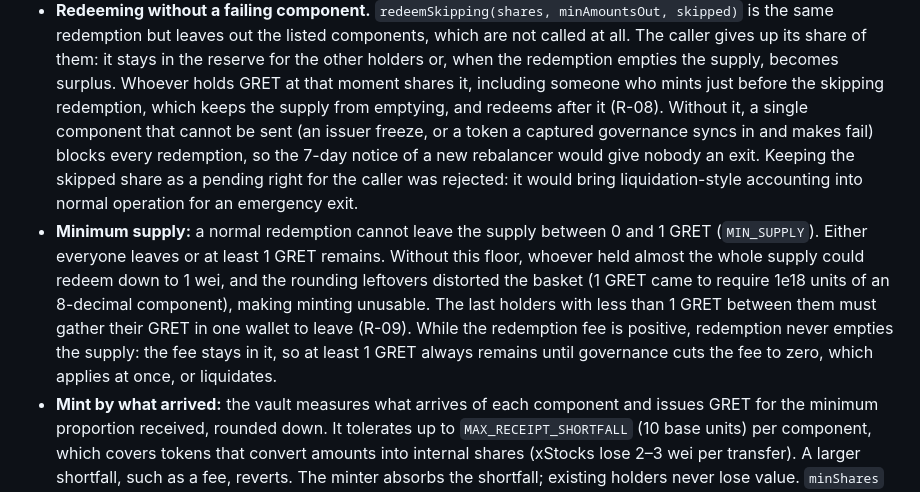
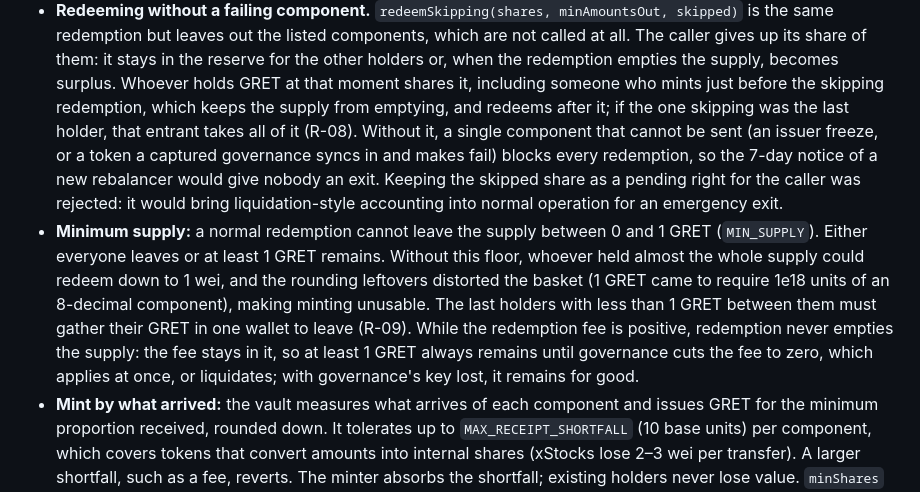
Before and after one commit to global-reserve/gret-contracts, a Markdown page: docs/SPECIFICATION.md, the part around the change. Rendered like a GitHub page.

```diff
--- a/docs/SPECIFICATION.md
+++ b/docs/SPECIFICATION.md
@@ -66,7 +66,8 @@ percentages, not initial amounts per share.
   stays in the reserve for the other holders or, when the redemption empties the supply,
   becomes surplus. Whoever holds GRET at that moment shares it, including someone who mints
   just before the skipping redemption, which keeps the supply from emptying, and redeems after
-  it (R-08). Without it, a single component that cannot be sent (an issuer freeze, or a
+  it; if the one skipping was the last holder, that entrant takes all of it (R-08). Without
+  it, a single component that cannot be sent (an issuer freeze, or a
   token a captured governance syncs in and makes fail) blocks every redemption, so the
   7-day notice of a new rebalancer would give nobody an exit. Keeping the skipped share as a
   pending right for the caller was rejected: it would bring liquidation-style accounting
@@ -78,7 +79,8 @@ percentages, not initial amounts per share.
   component), making minting unusable. The last holders with less than 1 GRET between them
   must gather their GRET in one wallet to leave (R-09). While the redemption fee is positive,
   redemption never empties the supply: the fee stays in it, so at least 1 GRET always remains
-  until governance cuts the fee to zero, which applies at once, or liquidates.
+  until governance cuts the fee to zero, which applies at once, or liquidates; with
+  governance's key lost, it remains for good.
 - **Mint by what arrived:** the vault measures what arrives of each component and issues
   GRET for the minimum proportion received, rounded down. It tolerates up to
   `MAX_RECEIPT_SHORTFALL` (10 base units) per component, which covers tokens that convert
```
Also changed, not shown: docs/ACCEPTED_RISKS.md (+4 -1 lines).
